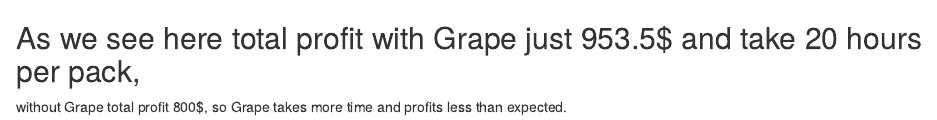
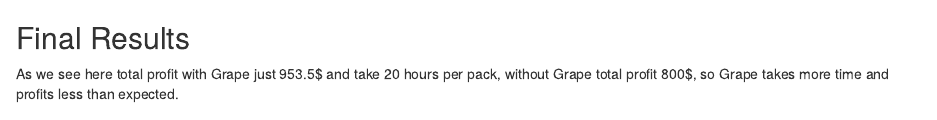
Before and after one commit to ibedoor/-LP_Brewery, an R Markdown document (LP_Brewery.rmd): the page in a window 1100 px wide, from 4960 px down. Rendered offline with R 4.5, knitr and Pandoc, with nearby package versions.

Commit message:
Update LP_Brewery.rmd

```diff
--- a/LP_Brewery.rmd
+++ b/LP_Brewery.rmd
@@ -134,6 +134,7 @@ barplot(sol2$solution,
 
 
 
-## As we see here total profit with Grape just 953.5$ and take 20 hours per pack,
+## Final Results
+As we see here total profit with Grape just 953.5$ and take 20 hours per pack,
 without Grape total profit 800$, so Grape takes more time and profits less than
 expected.
```
